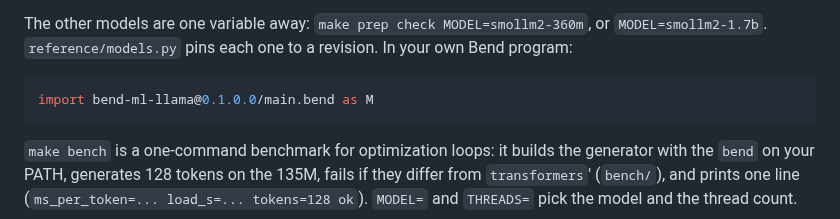
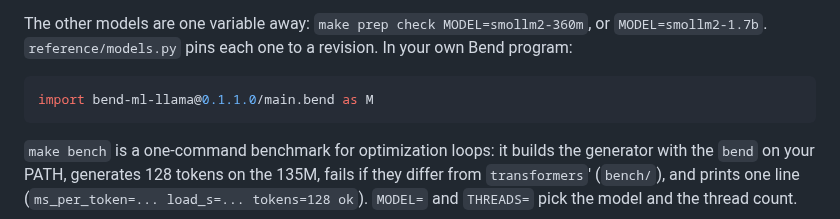
Before and after one commit to kvnloo/llama.bend, a Markdown page: README.md, the part around the change. Drawn GitHub-style.

Commit message:
READMEs: bend-ml-llama 0.1.1.0

````diff
--- a/README.md
+++ b/README.md
@@ -113,7 +113,7 @@ The other models are one variable away: `make prep check MODEL=smollm2-360m`, or
 `reference/models.py` pins each one to a revision. In your own Bend program:
 
 ```python
-import bend-ml-llama@0.1.0.0/main.bend as M
+import bend-ml-llama@0.1.1.0/main.bend as M
 ```
 
 `make bench` is a one-command benchmark for optimization loops: it builds the generator with the `bend` on your PATH,
````
Also changed, not shown: llama/README.md (+2 -2 lines).
